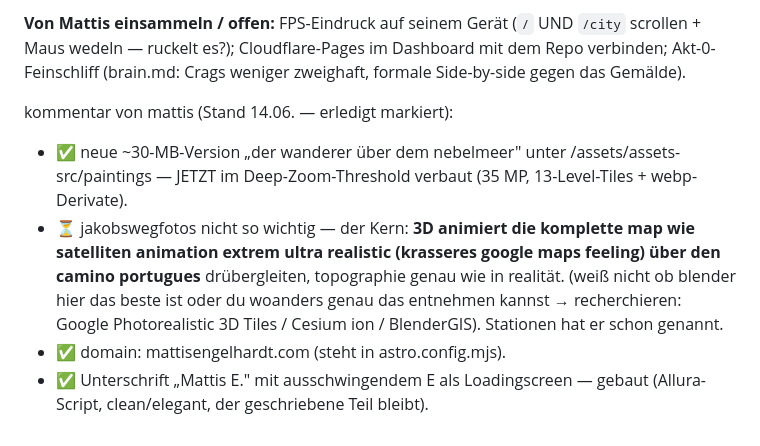
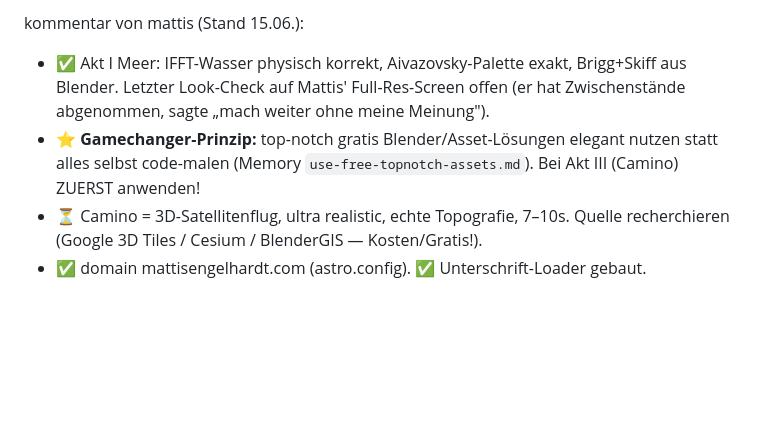
Before and after one commit to MattisEngelhardt/Website, a Markdown page: HANDOFF.md, the part around one of its changes. Rendered like a GitHub page; blank space fills up the shorter version.

```diff
--- a/HANDOFF.md
+++ b/HANDOFF.md
@@ -27,8 +27,6 @@ Du übernimmst „Der Wanderer" — die Awwwards-Level-Website über Mattis Enge
 
-**Von Mattis einsammeln / offen:** FPS-Eindruck auf seinem Gerät (`/` UND `/city` scrollen + Maus wedeln — ruckelt es?); Cloudflare-Pages im Dashboard mit dem Repo verbinden; Akt-0-Feinschliff (brain.md: Crags weniger zweighaft, formale Side-by-side gegen das Gemälde).
-
-kommentar von mattis (Stand 14.06. — erledigt markiert):
-- ✅ neue ~30-MB-Version „der wanderer über dem nebelmeer" unter /assets/assets-src/paintings — JETZT im Deep-Zoom-Threshold verbaut (35 MP, 13-Level-Tiles + webp-Derivate).
-- ⏳ jakobswegfotos nicht so wichtig — der Kern: **3D animiert die komplette map wie satelliten animation extrem ultra realistic (krasseres google maps feeling) über den camino portugues** drübergleiten, topographie genau wie in realität. (weiß nicht ob blender hier das beste ist oder du woanders genau das entnehmen kannst → recherchieren: Google Photorealistic 3D Tiles / Cesium ion / BlenderGIS). Stationen hat er schon genannt.
-- ✅ domain: mattisengelhardt.com (steht in astro.config.mjs).
-- ✅ Unterschrift „Mattis E." mit ausschwingendem E als Loadingscreen — gebaut (Allura-Script, clean/elegant, der geschriebene Teil bleibt).
+kommentar von mattis (Stand 15.06.):
+- ✅ Akt I Meer: IFFT-Wasser physisch korrekt, Aivazovsky-Palette exakt, Brigg+Skiff aus Blender. Letzter Look-Check auf Mattis' Full-Res-Screen offen (er hat Zwischenstände abgenommen, sagte „mach weiter ohne meine Meinung").
+- ⭐ **Gamechanger-Prinzip:** top-notch gratis Blender/Asset-Lösungen elegant nutzen statt alles selbst code-malen (Memory `use-free-topnotch-assets.md`). Bei Akt III (Camino) ZUERST anwenden!
+- ⏳ Camino = 3D-Satellitenflug, ultra realistic, echte Topografie, 7–10s. Quelle recherchieren (Google 3D Tiles / Cesium / BlenderGIS — Kosten/Gratis!).
+- ✅ domain mattisengelhardt.com (astro.config). ✅ Unterschrift-Loader gebaut.
```
Also changed, not shown: other parts of HANDOFF.md (+11 -11 lines).
